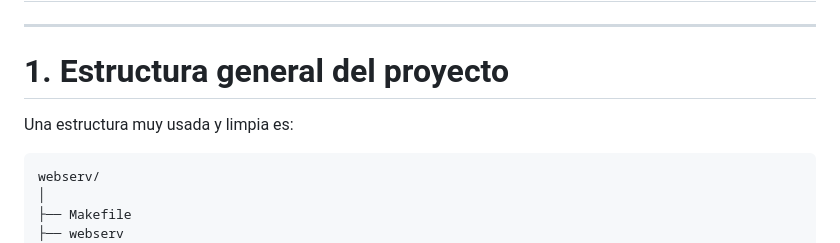
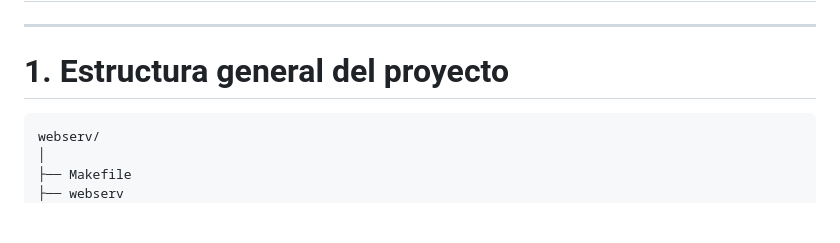
Before and after one commit to bherranz/webserv, a Markdown page: README.md, the part around the change. Drawn GitHub-style; blank space fills up the shorter version.

````diff
--- a/README.md
+++ b/README.md
@@ -2,8 +2,6 @@
 ---
 
 # 1. Estructura general del proyecto
-
-Una estructura muy usada y limpia es:
 
 ```
 webserv/
````
